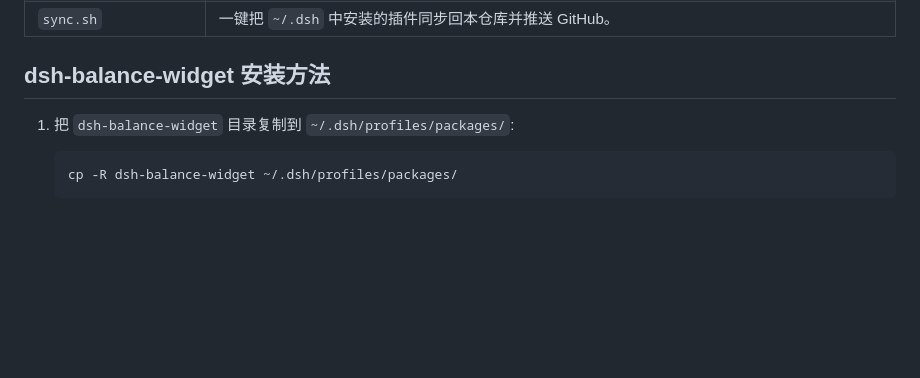
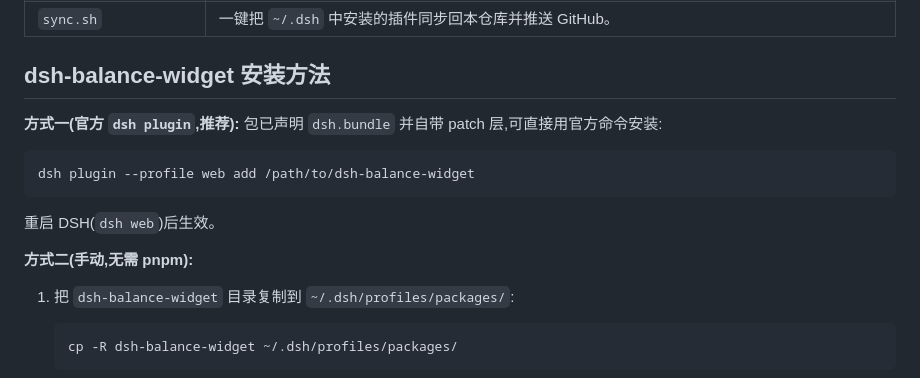
Before and after one commit to HarryLi-7/dsh-tools, a Markdown page: README.md, the part around the change. GitHub-like rendering; blank space fills up the shorter version.

Commit message:
package: official dsh.bundle format with in-package patch; README official install method

````diff
--- a/README.md
+++ b/README.md
@@ -11,6 +11,16 @@ DeepSeek Harness (DSH) 小工具集:余额查询 + 界面余额小部件。
 | `sync.sh` | 一键把 `~/.dsh` 中安装的插件同步回本仓库并推送 GitHub。 |
 
 ## dsh-balance-widget 安装方法
+
+**方式一(官方 `dsh plugin`,推荐):** 包已声明 `dsh.bundle` 并自带 patch 层,可直接用官方命令安装:
+
+```bash
+dsh plugin --profile web add /path/to/dsh-balance-widget
+```
+
+重启 DSH(`dsh web`)后生效。
+
+**方式二(手动,无需 pnpm):**
 
 1. 把 `dsh-balance-widget` 目录复制到 `~/.dsh/profiles/packages/`:
 
````
Also changed, not shown: demo-shots/1-sidebar-展开.png (added), demo-shots/2-更新弹层.png (added), demo-shots/3-sidebar-收起.png (added), 2 other files.
